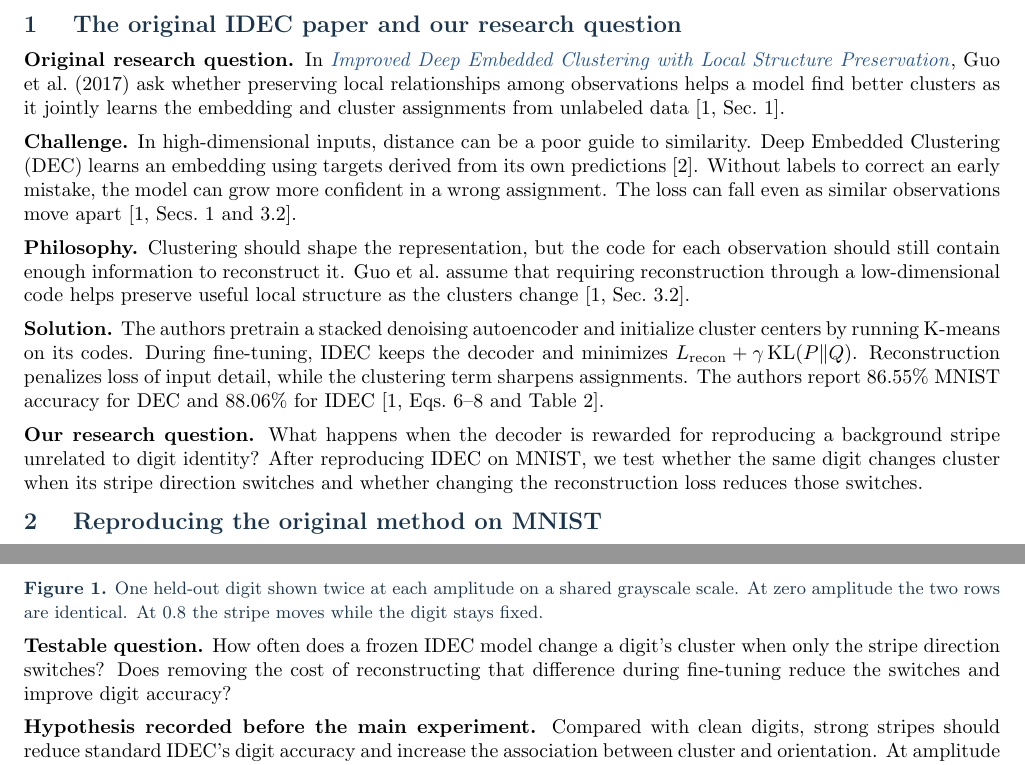
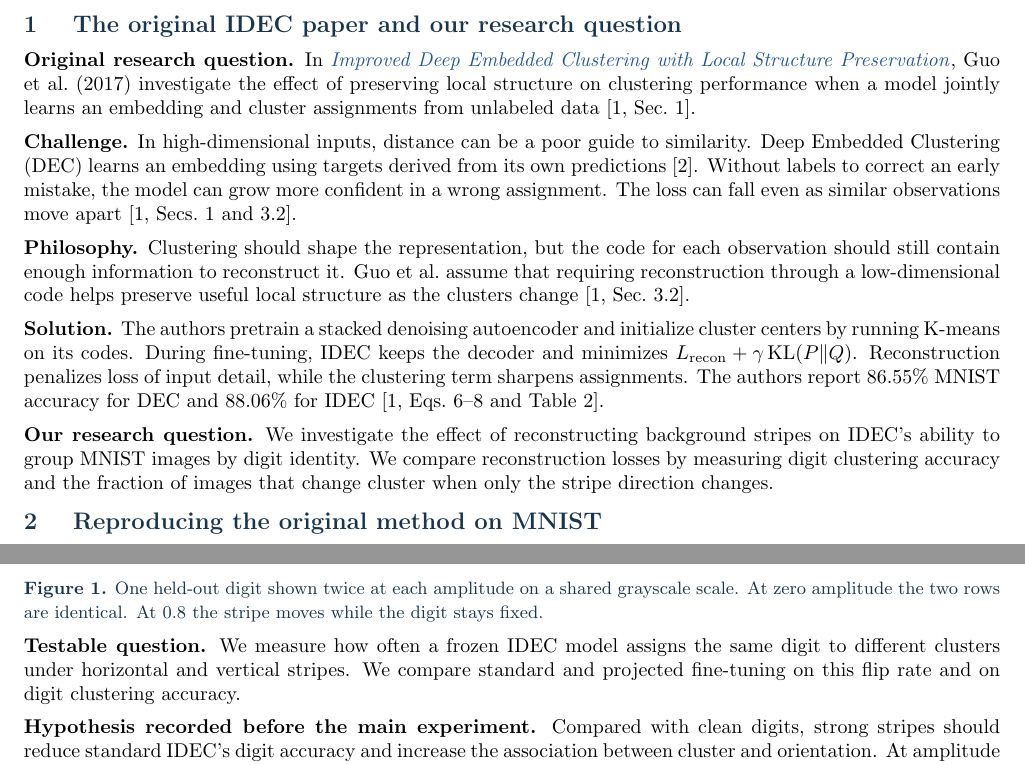
Before and after one commit to JohnR31N/cs126FinalProj, a LaTeX document (IDEC/report/report.tex): two parts of pages 1 and 2 of 5, joined at a grey line, cut so that both start at the same text. Compiled offline with pdfLaTeX.

Commit message:
State the IDEC research questions as declarative objectives

```diff
--- a/IDEC/report/report.tex
+++ b/IDEC/report/report.tex
@@ -17,7 +17,7 @@
 \input{abstract.tex}
 
 \sect{1 \quad The original IDEC paper and our research question}
-\textbf{Original research question.} In \href{https://ijcai.org/proceedings/2017/0243.pdf}{\emph{Improved Deep Embedded Clustering with Local Structure Preservation}}, Guo et al.\ (2017) ask whether preserving local relationships among observations helps a model find better clusters as it jointly learns the embedding and cluster assignments from unlabeled data [1, Sec.~1].
+\textbf{Original research question.} In \href{https://ijcai.org/proceedings/2017/0243.pdf}{\emph{Improved Deep Embedded Clustering with Local Structure Preservation}}, Guo et al.\ (2017) investigate the effect of preserving local structure on clustering performance when a model jointly learns an embedding and cluster assignments from unlabeled data [1, Sec.~1].
 
 \textbf{Challenge.} In high-dimensional inputs, distance can be a poor guide to similarity. Deep Embedded Clustering (DEC) learns an embedding using targets derived from its own predictions [2]. Without labels to correct an early mistake, the model can grow more confident in a wrong assignment. The loss can fall even as similar observations move apart [1, Secs.~1 and~3.2].
 
@@ -25,7 +25,7 @@
 
 \textbf{Solution.} The authors pretrain a stacked denoising autoencoder and initialize cluster centers by running K-means on its codes. During fine-tuning, IDEC keeps the decoder and minimizes $L_{\rm recon}+\gamma\,\mathrm{KL}(P\Vert Q)$. Reconstruction penalizes loss of input detail, while the clustering term sharpens assignments. The authors report 86.55\% MNIST accuracy for DEC and 88.06\% for IDEC [1, Eqs.~6--8 and Table~2].
 
-\textbf{Our research question.} What happens when the decoder is rewarded for reproducing a background stripe unrelated to digit identity? After reproducing IDEC on MNIST, we test whether the same digit changes cluster when its stripe direction switches and whether changing the reconstruction loss reduces those switches.
+\textbf{Our research question.} We investigate the effect of reconstructing background stripes on IDEC's ability to group MNIST images by digit identity. We compare reconstruction losses by measuring digit clustering accuracy and the fraction of images that change cluster when only the stripe direction changes.
 
 \sect{2 \quad Reproducing the original method on MNIST}
 For image $x_i$ with code $z_i=f(x_i)$, the Student-$t$ assignment $q_{ij}$ measures affinity to center $\mu_j$. Squaring the assignments and adjusting for each cluster's total soft mass $f_j$ gives the target $p_{ij}$ [2].
@@ -58,7 +58,7 @@ We loaded the authors' published pretrained weights [3] into PyTorch and verifie
 \end{center}
 \smallcap{\textbf{Figure 1.} One held-out digit shown twice at each amplitude on a shared grayscale scale. At zero amplitude the two rows are identical. At 0.8 the stripe moves while the digit stays fixed.}
 
-\textbf{Testable question.} How often does a frozen IDEC model change a digit's cluster when only the stripe direction switches? Does removing the cost of reconstructing that difference during fine-tuning reduce the switches and improve digit accuracy?
+\textbf{Testable question.} We measure how often a frozen IDEC model assigns the same digit to different clusters under horizontal and vertical stripes. We compare standard and projected fine-tuning on this flip rate and on digit clustering accuracy.
 
 \textbf{Hypothesis recorded before the main experiment.} Compared with clean digits, strong stripes should reduce standard IDEC's digit accuracy and increase the association between cluster and orientation. At amplitude 0.8 we predicted that projected reconstruction would raise digit accuracy and reduce orientation dependence relative to standard IDEC. On clean images we expected little change in accuracy. These predictions preceded training (\href{https://github.com/JohnR31N/cs126FinalProj/blob/4088b03/IDEC/design.md}{design at 4088b03}).
 
```
Also changed, not shown: IDEC/report/stages.tex (+1 -1 lines), IDEC/report/report.pdf, README.md.
